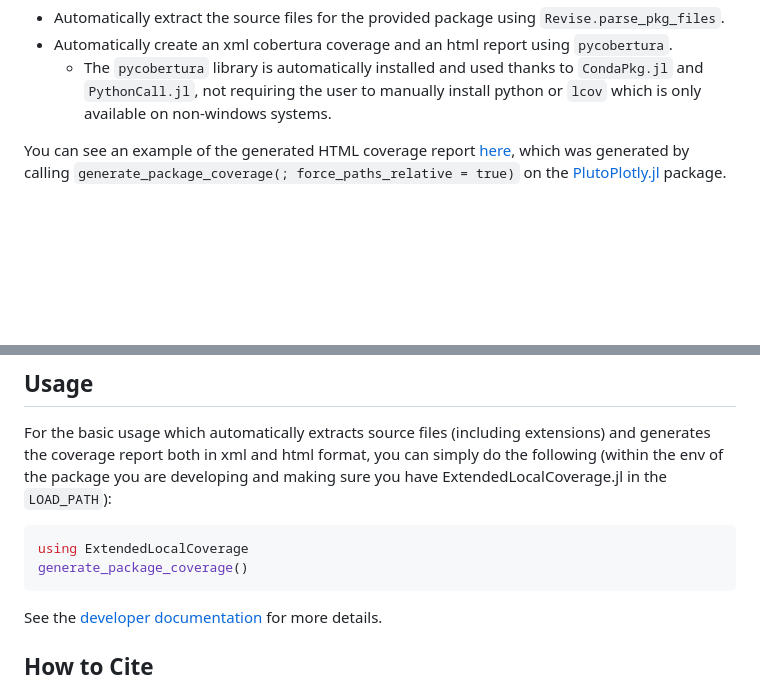
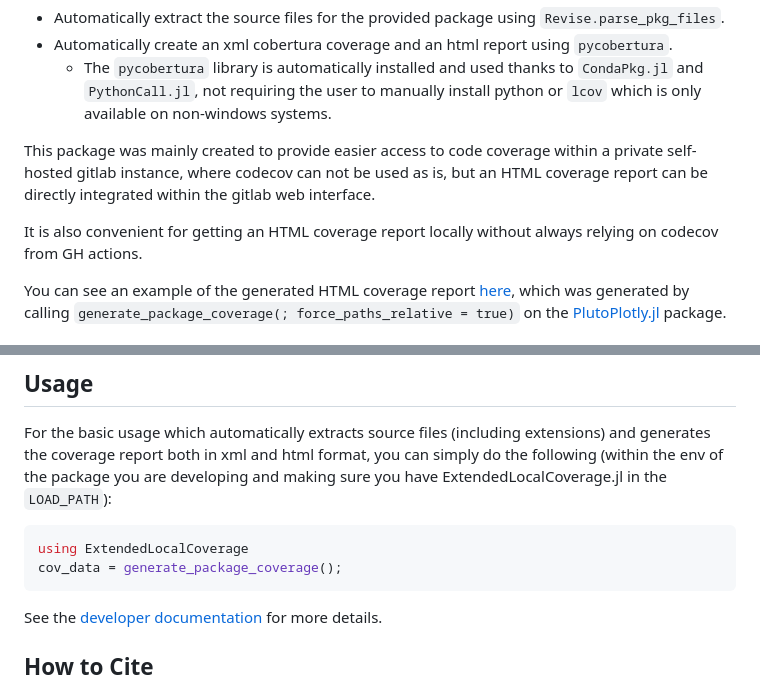
Before and after one commit to disberd/ExtendedLocalCoverage.jl, a Markdown page: README.md, 2 parts joined by grey strips. Drawn GitHub-style; blank space fills up the shorter version.

````diff
--- a/README.md
+++ b/README.md
@@ -17,6 +16,9 @@ This package simply extends the functionality of [LocalCoverage.jl](https://gith
 - Automatically create an xml cobertura coverage and an html report using `pycobertura`.
   - The `pycobertura` library is automatically installed and used thanks to `CondaPkg.jl` and `PythonCall.jl`, not requiring the user to manually install python or `lcov` which is only available on non-windows systems.
 
+This package was mainly created to provide easier access to code coverage within a private self-hosted gitlab instance, where codecov can not be used as is, but an HTML coverage report can be directly integrated within the gitlab web interface.
+
+It is also convenient for getting an HTML coverage report locally without always relying on codecov from GH actions.
 
 You can see an example of the generated HTML coverage report [here](https://disberd.github.io/ExtendedLocalCoverage.jl/coverage_example/), which was generated by calling `generate_package_coverage(; force_paths_relative = true)` on the [PlutoPlotly.jl](https://github.com/JuliaPluto/PlutoPlotly.jl) package.
 
@@ -35,7 +37,7 @@ Pkg.add(url="https://github.com/disberd/ExtendedLocalCoverage.jl")
 For the basic usage which automatically extracts source files (including extensions) and generates the coverage report both in xml and html format, you can simply do the following (within the env of the package you are developing and making sure you have ExtendedLocalCoverage.jl in the `LOAD_PATH`):
 ```julia
 using ExtendedLocalCoverage
-generate_package_coverage()
+cov_data = generate_package_coverage();
 ```
 
 See the [developer documentation](https://disberd.github.io/ExtendedLocalCoverage.jl/dev) for more details.
````
Also changed, not shown: other parts of README.md (+0 -1 lines).
